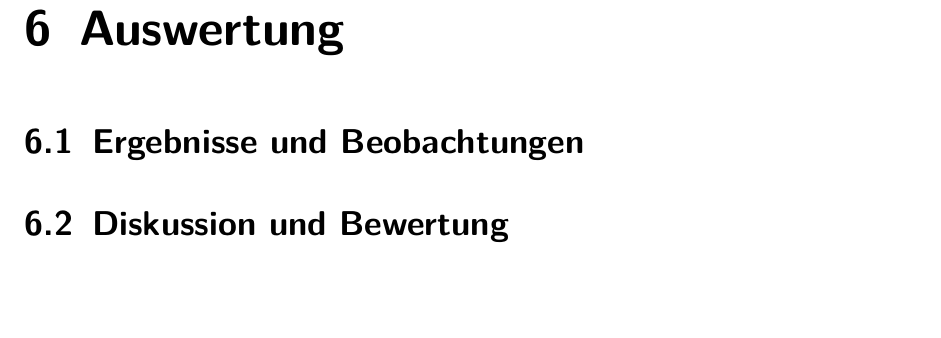
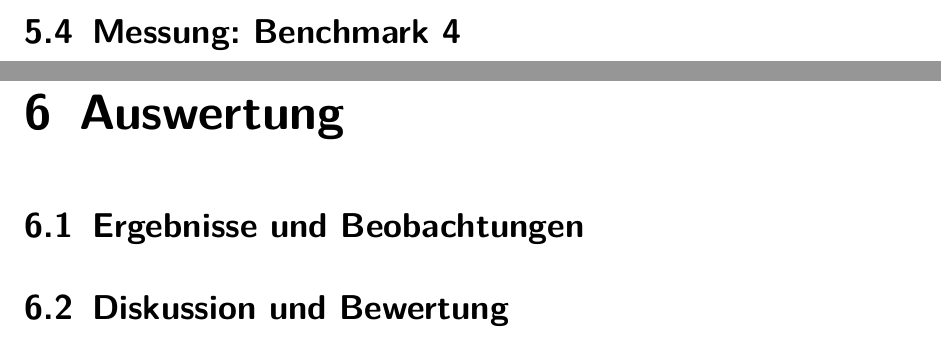
Before and after one commit to ermerp/masterarbeit, a LaTeX document (Performancevergleich_Master-Arbeit.tex): part of page 14 of 15 before the commit and two parts of pages 13 and 14 of 15 after it, the two joined at a grey line, cut at the place of the change, the shorter picture padded with empty space. Compiled offline with pdfLaTeX.

Commit message:
Gliederung überarbeitet

```diff
--- a/Performancevergleich_Master-Arbeit.tex
+++ b/Performancevergleich_Master-Arbeit.tex
@@ -184,6 +186,8 @@ Hannover, den \today \hfill Unterschrift
 \section{Messung: Benchmark 2}
 
 \section{Messung: Benchmark 3}
+
+\section{Messung: Benchmark 4}
 
 
 
```
Also changed, not shown: Performancevergleich_Master-Arbeit.pdf, Performancevergleich_Master-Arbeit.tex (2 more changed lines), 4 other files.
